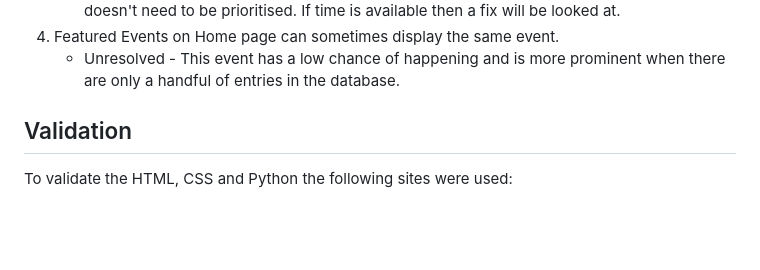
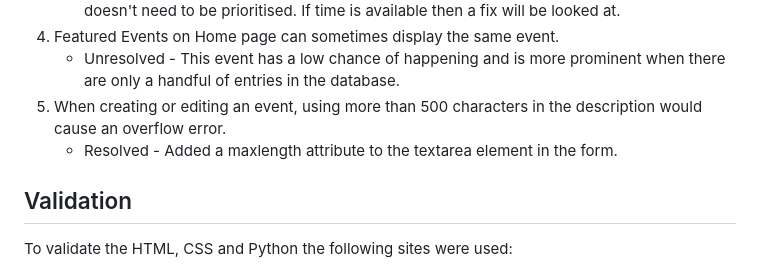
Before and after one commit to InfiniteEndeavours/Milestone-3-Event-Site, a Markdown page: README.md, the part around the change. GitHub-like rendering; blank space fills up the shorter version.

Commit message:
Update README.md
- Add bug found in event description during creation and editing

```diff
--- a/README.md
+++ b/README.md
@@ -337,6 +337,8 @@ During development and testing, a number of bugs were discovered. Where a fix ha
 4. Featured Events on Home page can sometimes display the same event.
     - Unresolved - This event has a low chance of happening and is more prominent when there are only a handful of
       entries in the database.
+5. When creating or editing an event, using more than 500 characters in the description would cause an overflow error.
+    - Resolved - Added a maxlength attribute to the textarea element in the form.
 
 ## Validation
 
```
